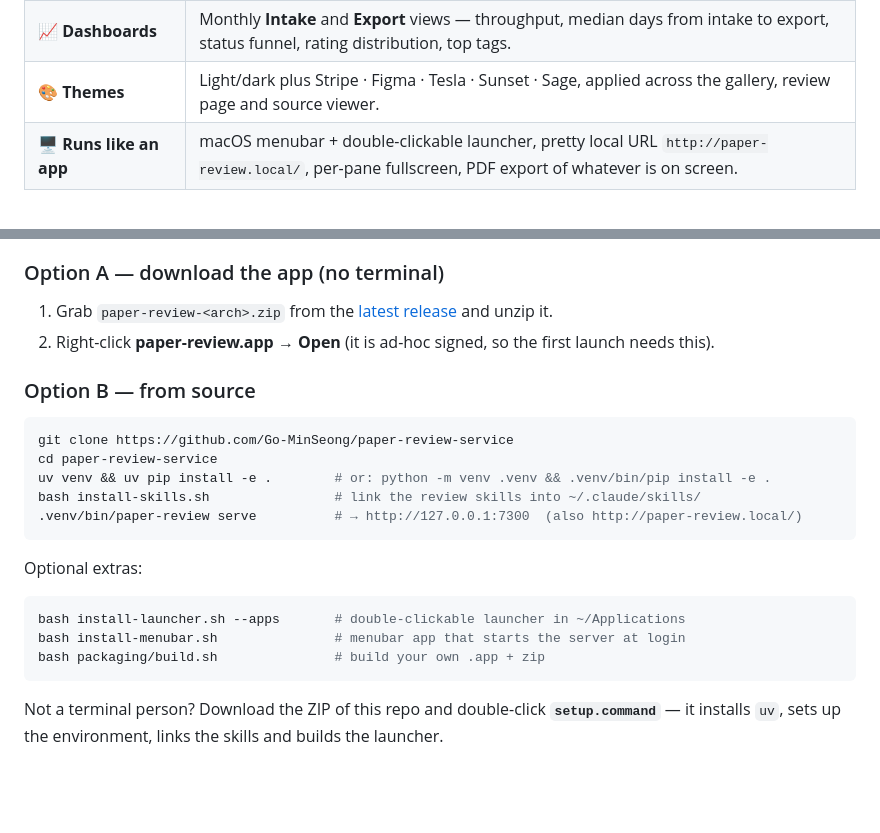
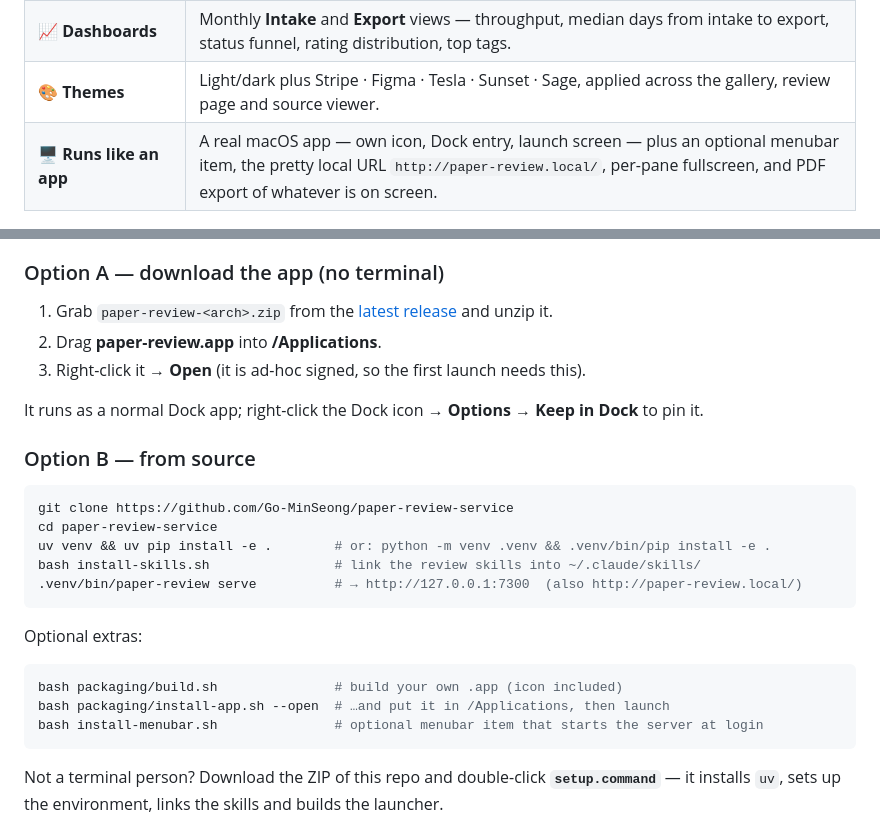
Before and after one commit to Go-MinSeong/paper-review-service, a Markdown page: README.md, 2 parts joined by grey strips. Drawn GitHub-style; blank space fills up the shorter version.

````diff
--- a/README.md
+++ b/README.md
@@ -45,7 +45,7 @@ arXiv / PDF / any URL ──► ingest ──► analyze ──► review with C
 | 🏷️ **A library that scales** | Hierarchical tags (`CV/segmentation`), star ratings, a status workflow (Reading → In progress → Reviewed → Exported → Archived), search, grid/list views, per-paper illustrations. |
 | 📈 **Dashboards** | Monthly **Intake** and **Export** views — throughput, median days from intake to export, status funnel, rating distribution, top tags. |
 | 🎨 **Themes** | Light/dark plus Stripe · Figma · Tesla · Sunset · Sage, applied across the gallery, review page and source viewer. |
-| 🖥️ **Runs like an app** | macOS menubar + double-clickable launcher, pretty local URL `http://paper-review.local/`, per-pane fullscreen, PDF export of whatever is on screen. |
+| 🖥️ **Runs like an app** | A real macOS app — own icon, Dock entry, launch screen — plus an optional menubar item, the pretty local URL `http://paper-review.local/`, per-pane fullscreen, and PDF export of whatever is on screen. |
 
 <div align="center">
 <img src="docs/assets/report.png" alt="Structured review report" width="49%">
@@ -64,7 +64,10 @@ arXiv / PDF / any URL ──► ingest ──► analyze ──► review with C
 ### Option A — download the app (no terminal)
 
 1. Grab `paper-review-<arch>.zip` from the [latest release](https://github.com/Go-MinSeong/paper-review-service/releases) and unzip it.
-2. Right-click **paper-review.app** → **Open** (it is ad-hoc signed, so the first launch needs this).
+2. Drag **paper-review.app** into **/Applications**.
+3. Right-click it → **Open** (it is ad-hoc signed, so the first launch needs this).
+
+It runs as a normal Dock app; right-click the Dock icon → **Options → Keep in Dock** to pin it.
 
 ### Option B — from source
 
@@ -79,9 +82,9 @@ bash install-skills.sh                # link the review skills into ~/.claude/sk
 Optional extras:
 
 ```bash
-bash install-launcher.sh --apps       # double-clickable launcher in ~/Applications
-bash install-menubar.sh               # menubar app that starts the server at login
-bash packaging/build.sh               # build your own .app + zip
+bash packaging/build.sh               # build your own .app (icon included)
+bash packaging/install-app.sh --open  # …and put it in /Applications, then launch
+bash install-menubar.sh               # optional menubar item that starts the server at login
 ```
 
 Not a terminal person? Download the ZIP of this repo and double-click **`setup.command`** — it installs `uv`, sets up the environment, links the skills and builds the launcher.
````
Also changed, not shown: CHANGELOG.md (+23 -0 lines), assets/app_icon.png (added), 8 other files.
